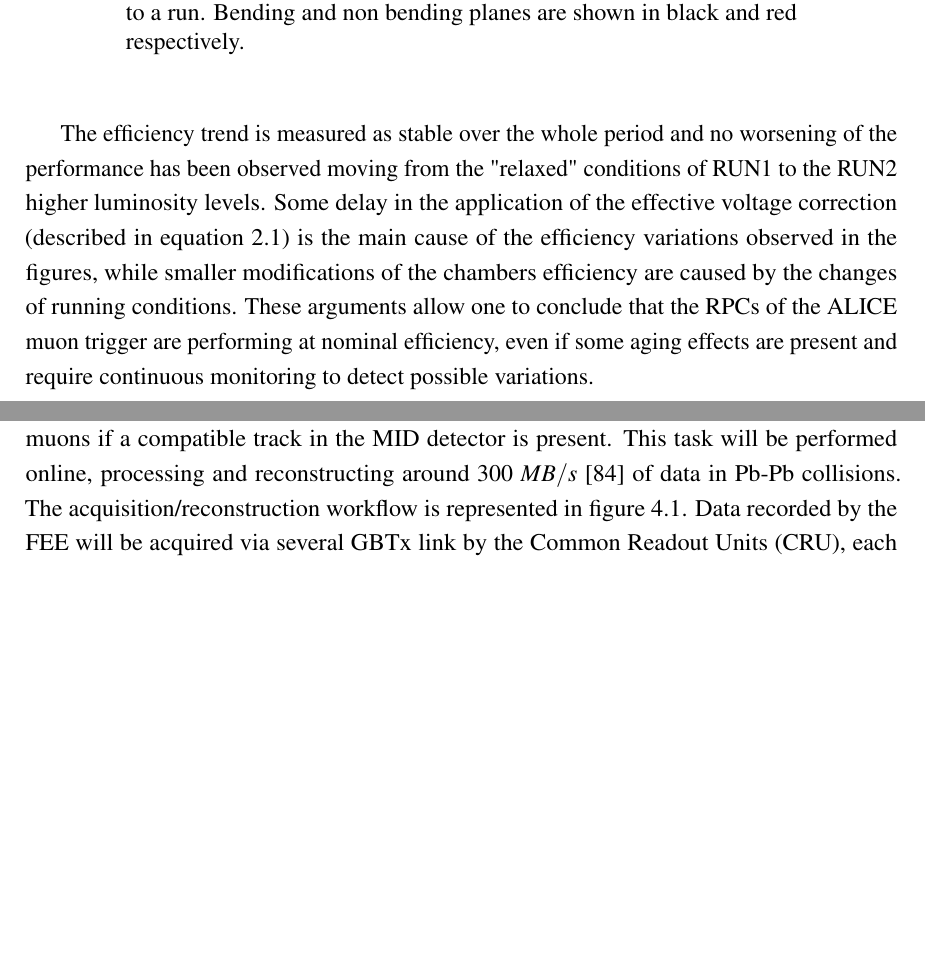
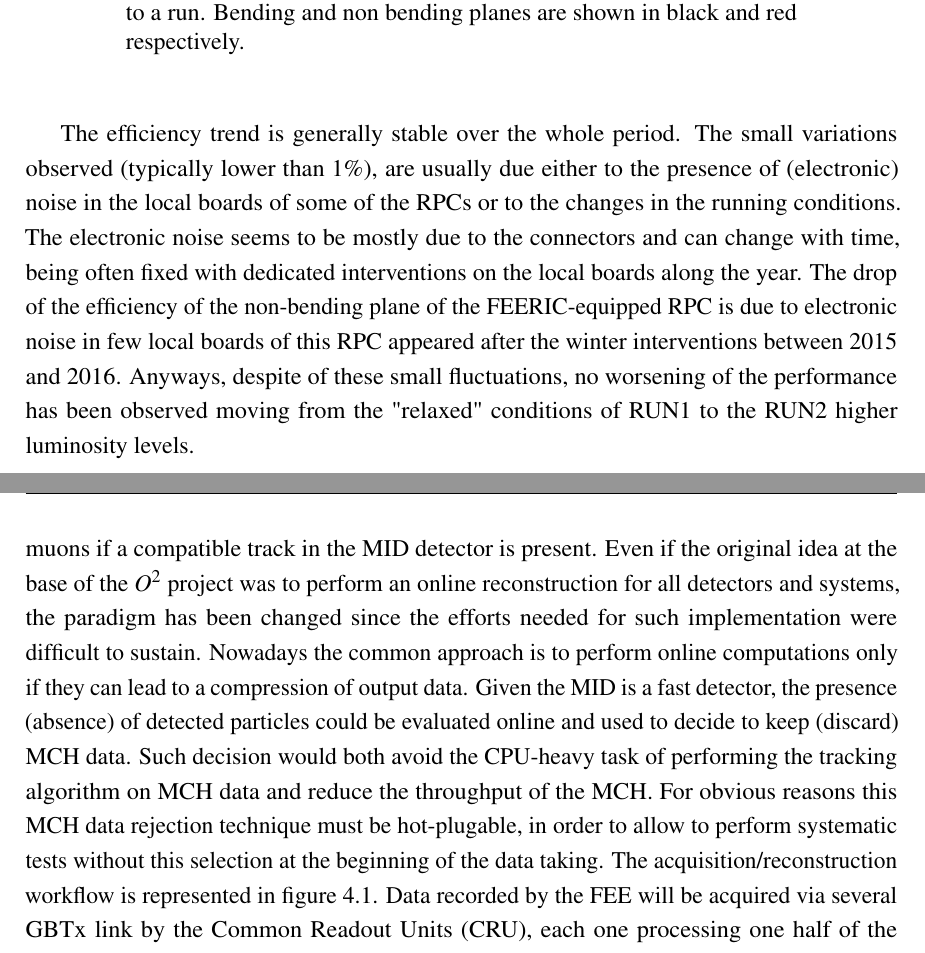
Before and after one commit to gabrielefronze/PhdThesis, a LaTeX thesis (thesis.tex, which reads Chapters/O2/o2.tex, Chapters/Performance/performance.tex): two parts of pages 87 and 125 of 148, joined at a grey line, cut so that both start at the same text, the shorter picture padded with empty space. Compiled offline with pdfLaTeX.

Commit message:
Implementation of Diego's comments

```diff
--- a/Chapters/O2/o2.tex
+++ b/Chapters/O2/o2.tex
@@ -249,7 +250,12 @@ Its name will be changed accordingly to reflect the change of functionality, thu
 The muon identification (and hadron rejection) task will be performed combining data coming from the MCH and MID detectors.
 The addition of the Muon Forward Tracker (MFT) \cite{CERN-LHCC-2015-001} will improve the tracks resolution closer to the interaction point and make it possible to resolve secondary vertexes.
 The tracks reconstructed with MCH data will be identified as muons if a compatible track in the MID detector is present.
-This task will be performed online, processing and reconstructing around $300\ MB/s$ \cite{Buncic:2011297} of data in Pb-Pb collisions.
+% This task will be performed online, processing and reconstructing around $300\ MB/s$ \cite{Buncic:2011297} of data in Pb-Pb collisions.
+Even if the original idea at the base of the $O^2$ project was to perform an online reconstruction for all detectors and systems, the paradigm has been changed since the efforts needed for such implementation were difficult to sustain.
+Nowadays the common approach is to perform online computations only if they can lead to a compression of output data.
+Given the MID is a fast detector, the presence (absence) of detected particles could be evaluated online and used to decide to keep (discard) MCH data.
+Such decision would both avoid the CPU-heavy task of performing the tracking algorithm on MCH data and reduce the throughput of the MCH.
+For obvious reasons this MCH data rejection technique must be hot-plugable, in order to allow to perform systematic tests without this selection at the beginning of the data taking.
 The acquisition/reconstruction workflow is represented in figure \ref{fig:O2_sketch}.
 Data recorded by the FEE will be acquired via several GBTx link by the Common Readout Units (CRU), each one processing one half of the MID (inside and outside).
 The CRUs are implemented as PCI express boards equipped with two external GBTx ports and an on-board Altera Arria X FPGA.
--- a/Chapters/Performance/performance.tex
+++ b/Chapters/Performance/performance.tex
@@ -814,6 +814,11 @@ The efficiency trends from 2015 up to 2017 are shown in figures \ref{fig:MTR11ef
 \end{figure}
 
 % Even if from the integrated charge and dark current evaluation, some aging effects are detected ($e.g.$ the integrated charge has grown faster during RUN2, the dark current seems to grow monotonically), the performance seems not to be affected by such effects.
-The efficiency trend is measured as stable over the whole period and no worsening of the performance has been observed moving from the "relaxed" conditions of RUN1 to the RUN2 higher luminosity levels.
-Some delay in the application of the effective voltage correction (described in equation \ref{eq:HVcorrection}) is the main cause of the efficiency variations observed in the figures, while smaller modifications of the chambers efficiency are caused by the changes of running conditions.
-These arguments allow one to conclude that the RPCs of the ALICE muon trigger are performing at nominal efficiency, even if some aging effects are present and require continuous monitoring to detect possible variations.
+% The efficiency trend is measured as stable over the whole period and no worsening of the performance has been observed moving from the "relaxed" conditions of RUN1 to the RUN2 higher luminosity levels.
+% Some delay in the application of the effective voltage correction (described in equation \ref{eq:HVcorrection}) is the main cause of the efficiency variations observed in the figures, while smaller modifications of the chambers efficiency are caused by the changes of running conditions.
+% These arguments allow one to conclude that the RPCs of the ALICE muon trigger are performing at nominal efficiency, even if some aging effects are present and require continuous monitoring to detect possible variations.
+The efficiency trend is generally stable over the whole period. The small variations observed (typically lower than $1\%$), are usually due either to the presence of (electronic) noise in the local boards of some of the RPCs or to the changes in the running conditions.
+The electronic noise seems to be mostly due to the connectors and can change with time, being often fixed with dedicated interventions on the local boards along the year.
+The drop of the efficiency of the non-bending plane of the FEERIC-equipped RPC is due to electronic noise in few local boards of this RPC appeared after the winter interventions between 2015 and 2016.
+Anyways, despite of these small fluctuations, no worsening of the performance has been observed moving from the "relaxed" conditions of RUN1 to the RUN2
+higher luminosity levels.
```
Also changed, not shown: Chapters/Analysis/analysis.tex (+16 -4 lines), Chapters/conclusions.tex (+0 -1 lines), Chapters/O2/o2.tex (9 more changed lines).
